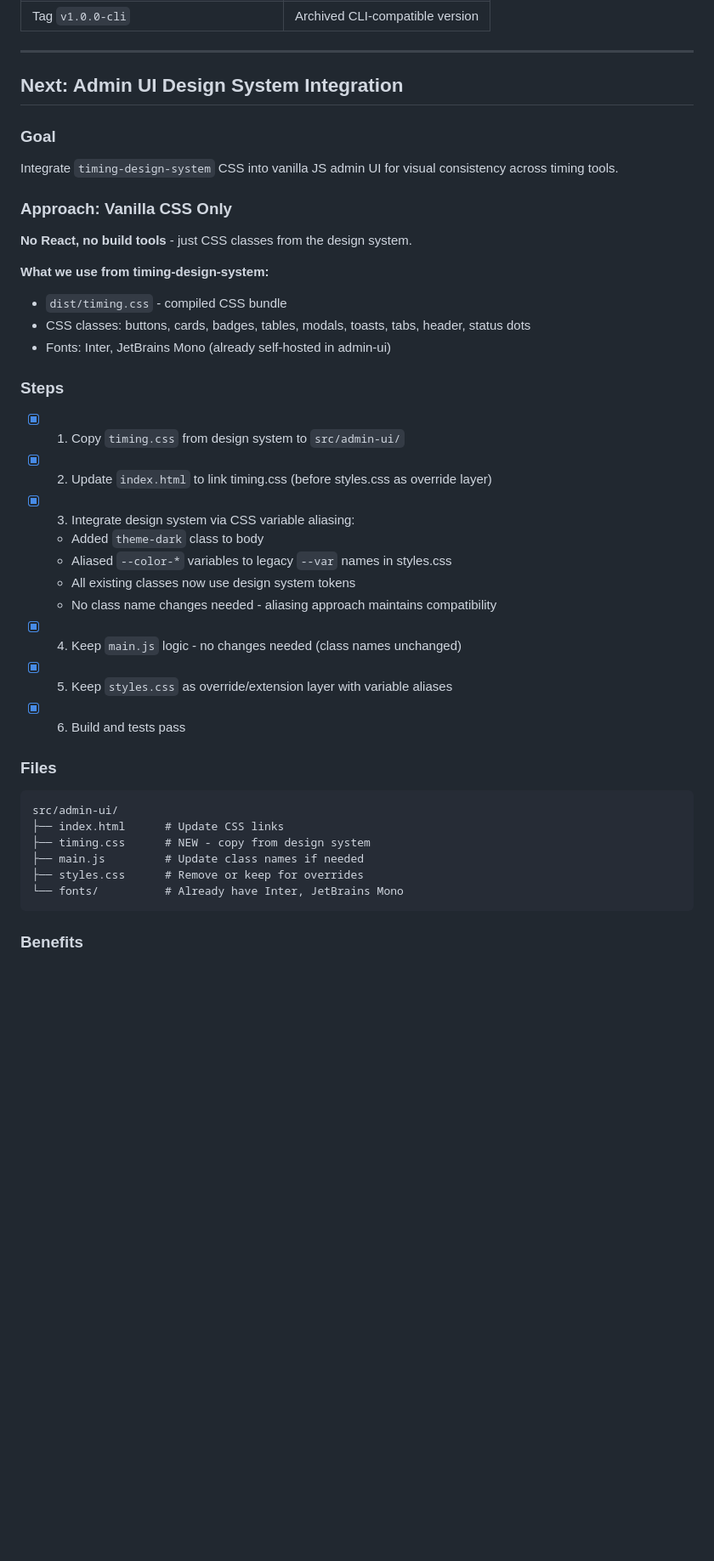
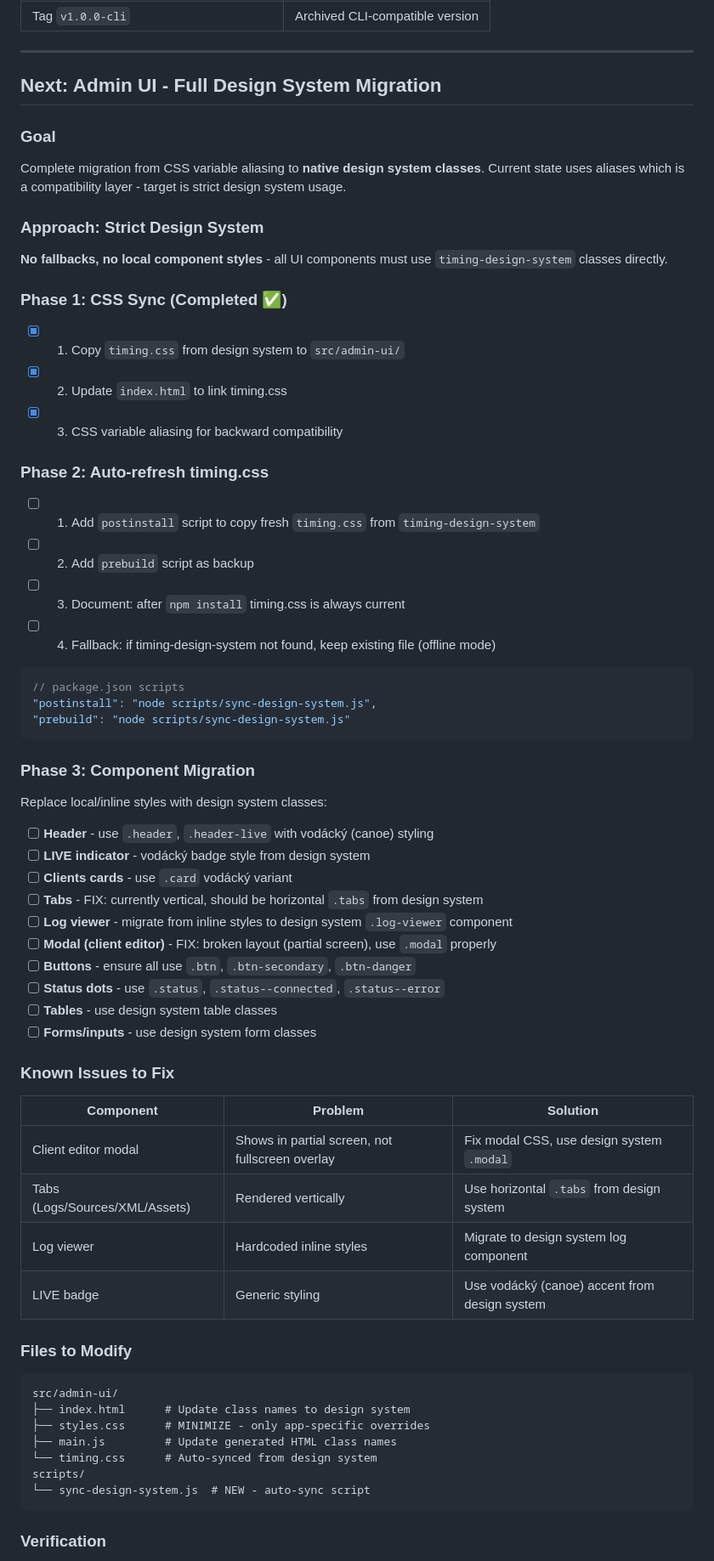
Before and after one commit to OpenCanoeTiming/c123-server, a Markdown page: PLAN.md, the part around one of its changes. Shown at 85% size. Rendered like a GitHub page; blank space fills up the shorter version.

Commit message:
docs: add full design system migration plan to PLAN.md
- Phase 2: Auto-refresh timing.css on npm install/build
- Phase 3: Component migration (header, tabs, modal, log viewer)
- Known issues documented (vertical tabs, broken modal, inline styles)
- Added design system priority rules to CLAUDE.md

Co-Authored-By: Claude Opus 4.5 <noreply@anthropic.com>

````diff
--- a/PLAN.md
+++ b/PLAN.md
@@ -107,44 +107,70 @@ Indicates currently running category in Results - key for race flow tracking.
 
 ---
 
-## Next: Admin UI Design System Integration
+## Next: Admin UI - Full Design System Migration
 
 ### Goal
 
-Integrate `timing-design-system` CSS into vanilla JS admin UI for visual consistency across timing tools.
+Complete migration from CSS variable aliasing to **native design system classes**. Current state uses aliases which is a compatibility layer - target is strict design system usage.
 
-### Approach: Vanilla CSS Only
+### Approach: Strict Design System
 
-**No React, no build tools** - just CSS classes from the design system.
+**No fallbacks, no local component styles** - all UI components must use `timing-design-system` classes directly.
 
-**What we use from timing-design-system:**
-- `dist/timing.css` - compiled CSS bundle
-- CSS classes: buttons, cards, badges, tables, modals, toasts, tabs, header, status dots
-- Fonts: Inter, JetBrains Mono (already self-hosted in admin-ui)
-
-### Steps
+### Phase 1: CSS Sync (Completed ✅)
 
 - [x] 1. Copy `timing.css` from design system to `src/admin-ui/`
-- [x] 2. Update `index.html` to link timing.css (before styles.css as override layer)
-- [x] 3. Integrate design system via CSS variable aliasing:
-  - Added `theme-dark` class to body
-  - Aliased `--color-*` variables to legacy `--var` names in styles.css
-  - All existing classes now use design system tokens
-  - No class name changes needed - aliasing approach maintains compatibility
-- [x] 4. Keep `main.js` logic - no changes needed (class names unchanged)
-- [x] 5. Keep `styles.css` as override/extension layer with variable aliases
-- [x] 6. Build and tests pass
+- [x] 2. Update `index.html` to link timing.css
+- [x] 3. CSS variable aliasing for backward compatibility
 
-### Files
+### Phase 2: Auto-refresh timing.css
+
+- [ ] 1. Add `postinstall` script to copy fresh `timing.css` from `timing-design-system`
+- [ ] 2. Add `prebuild` script as backup
+- [ ] 3. Document: after `npm install` timing.css is always current
+- [ ] 4. Fallback: if timing-design-system not found, keep existing file (offline mode)
+
+```json
+// package.json scripts
+"postinstall": "node scripts/sync-design-system.js",
+"prebuild": "node scripts/sync-design-system.js"
+```
+
+### Phase 3: Component Migration
+
+Replace local/inline styles with design system classes:
+
+- [ ] **Header** - use `.header`, `.header-live` with vodácký (canoe) styling
+- [ ] **LIVE indicator** - vodácký badge style from design system
+- [ ] **Clients cards** - use `.card` vodácký variant
+- [ ] **Tabs** - FIX: currently vertical, should be horizontal `.tabs` from design system
+- [ ] **Log viewer** - migrate from inline styles to design system `.log-viewer` component
+- [ ] **Modal (client editor)** - FIX: broken layout (partial screen), use `.modal` properly
+- [ ] **Buttons** - ensure all use `.btn`, `.btn-secondary`, `.btn-danger`
+- [ ] **Status dots** - use `.status`, `.status--connected`, `.status--error`
+- [ ] **Tables** - use design system table classes
+- [ ] **Forms/inputs** - use design system form classes
+
+### Known Issues to Fix
+
+| Component | Problem | Solution |
+|-----------|---------|----------|
+| Client editor modal | Shows in partial screen, not fullscreen overlay | Fix modal CSS, use design system `.modal` |
+| Tabs (Logs/Sources/XML/Assets) | Rendered vertically | Use horizontal `.tabs` from design system |
+| Log viewer | Hardcoded inline styles | Migrate to design system log component |
+| LIVE badge | Generic styling | Use vodácký (canoe) accent from design system |
+
+### Files to Modify
 
 ```
 src/admin-ui/
-├── index.html      # Update CSS links
-├── timing.css      # NEW - copy from design system
-├── main.js         # Update class names if needed
-├── styles.css      # Remove or keep for overrides
-└── fonts/          # Already have Inter, JetBrains Mono
+├── index.html      # Update class names to design system
+├── styles.css      # MINIMIZE - only app-specific overrides
+├── main.js         # Update generated HTML class names
+└── timing.css      # Auto-synced from design system
+scripts/
+└── sync-design-system.js  # NEW - auto-sync script
 ```
 
-### Benefits
+### Verification
 
````
Also changed, not shown: other parts of PLAN.md (+9 -4 lines), CLAUDE.md (+28 -0 lines).
